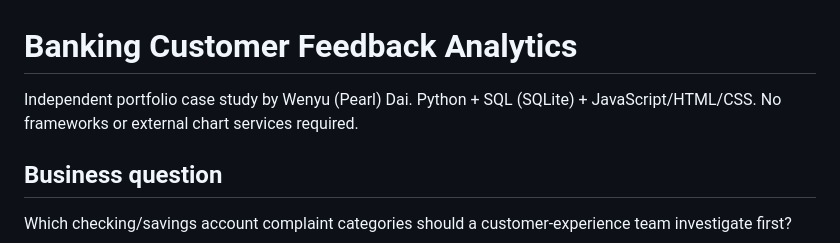
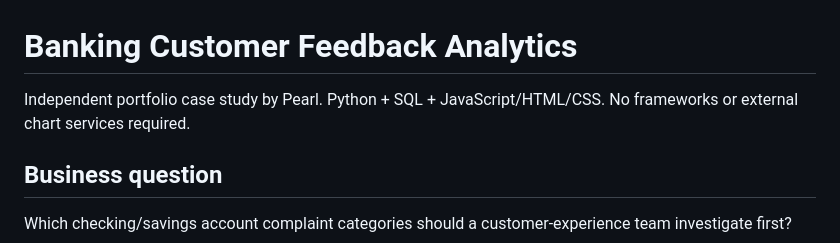
Before and after one commit to PearlDD/banking-customer-feedback-analytics, a Markdown page: README.md, the part around the change. Drawn GitHub-style.

```diff
--- a/README.md
+++ b/README.md
@@ -1,6 +1,6 @@
 # Banking Customer Feedback Analytics
 
-Independent portfolio case study by Wenyu (Pearl) Dai. Python + SQL (SQLite) + JavaScript/HTML/CSS. No frameworks or external chart services required.
+Independent portfolio case study by Pearl. Python + SQL + JavaScript/HTML/CSS. No frameworks or external chart services required.
 
 ## Business question
 Which checking/savings account complaint categories should a customer-experience team investigate first?
```
